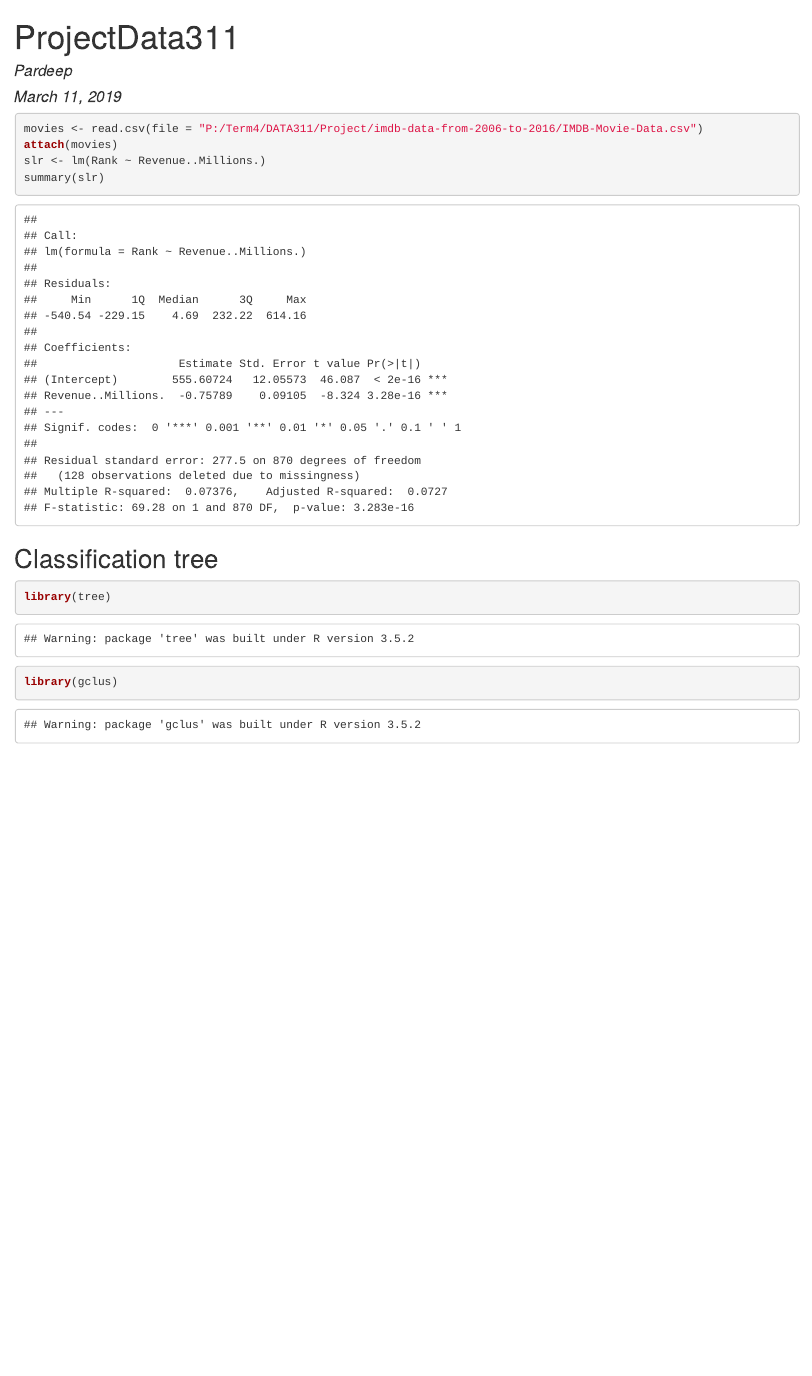
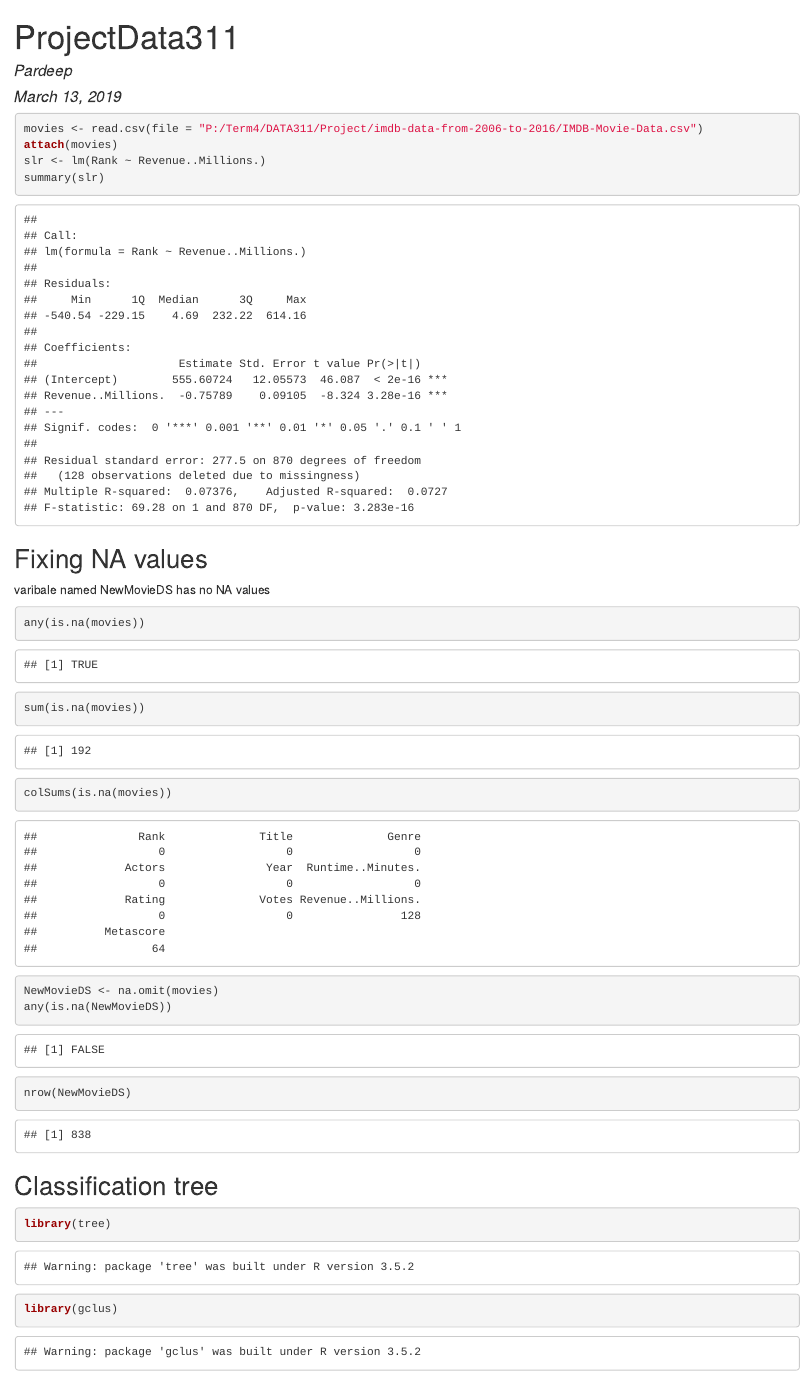
Before and after one commit to unohuzdis/Movie-Rating-Prediction-and-Recommender-System, an R Markdown document (RmarkdownFile.Rmd): the page in a window 1100 px wide, from its top. The pictures show the output file RmarkdownFile.html that the author committed with the source, opened offline.

Commit message:
Na values has been fixed. check NewMovieDS

````diff
--- a/RmarkdownFile.Rmd
+++ b/RmarkdownFile.Rmd
@@ -1,18 +1,31 @@
 ---
 title: "ProjectData311"
 author: "Pardeep"
-date: "March 11, 2019"
+date: "March 13, 2019"
 output: html_document
 ---
 
 ```{r setup, include=FALSE}
 knitr::opts_chunk$set(echo = TRUE)
 ```
+
 ```{r}
 movies <- read.csv(file = "P:/Term4/DATA311/Project/imdb-data-from-2006-to-2016/IMDB-Movie-Data.csv")
 attach(movies)
 slr <- lm(Rank ~ Revenue..Millions.)
 summary(slr)
+```
+
+## Fixing NA values
+varibale named NewMovieDS has no NA values
+```{r}
+
+any(is.na(movies))
+sum(is.na(movies))
+colSums(is.na(movies))
+NewMovieDS <- na.omit(movies)
+any(is.na(NewMovieDS))
+nrow(NewMovieDS)
 ```
 
 
````
Also changed, not shown: RmarkdownFile.html, RmarkdownFile.Rmd (8 more changed lines).
